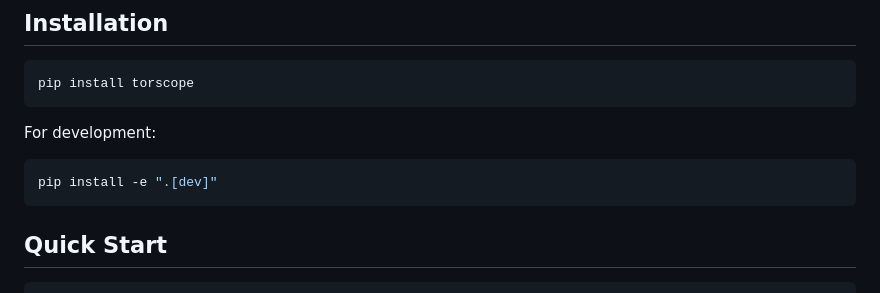
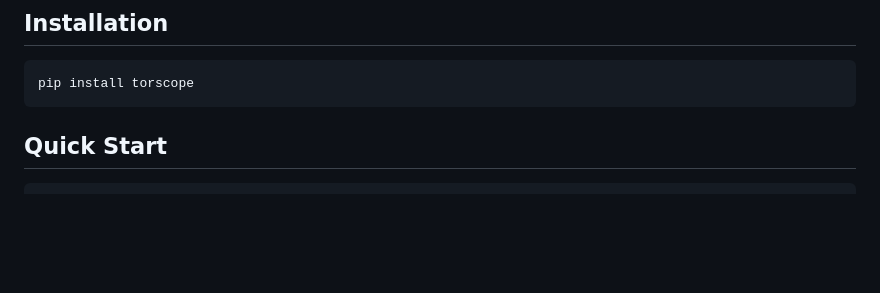
Before and after one commit to metebalci/torscope, a Markdown page: README.md, the part around one of its changes. Rendered like a GitHub page; blank space fills up the shorter version.

````diff
--- a/README.md
+++ b/README.md
@@ -25,12 +25,6 @@ A tool for exploring and getting information about the Tor network.
 
 ```bash
 pip install torscope
-```
-
-For development:
-
-```bash
-pip install -e ".[dev]"
 ```
 
 ## Quick Start
````
Also changed, not shown: other parts of README.md (+0 -60 lines).
